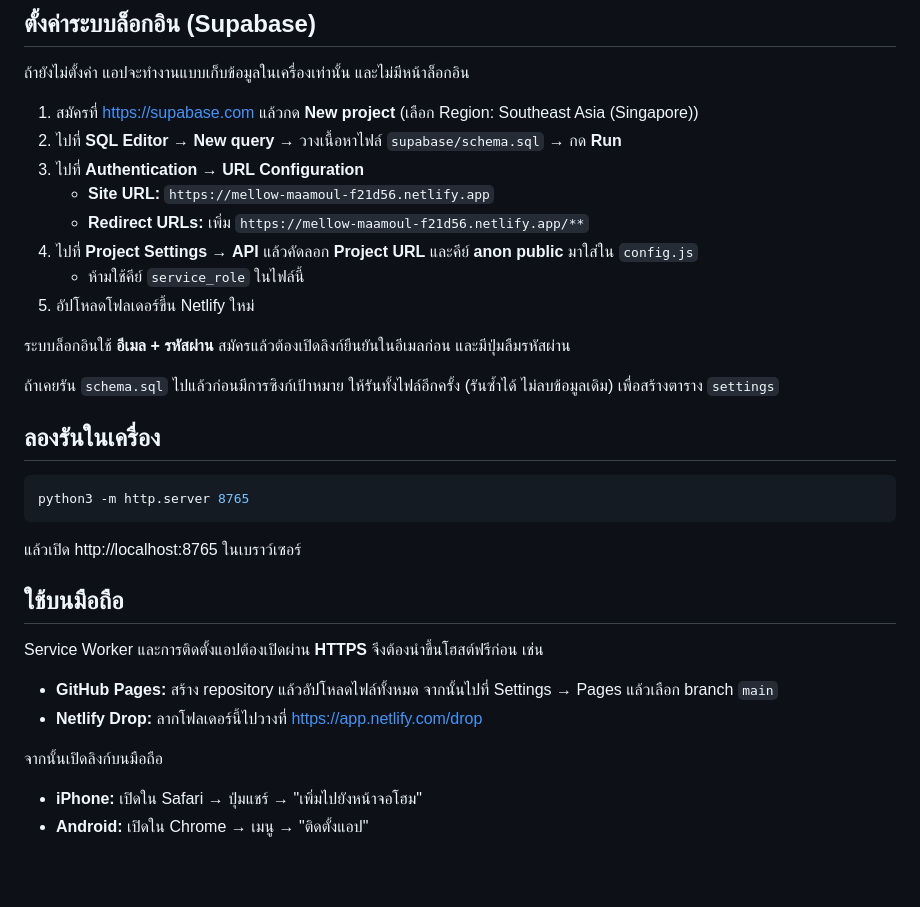
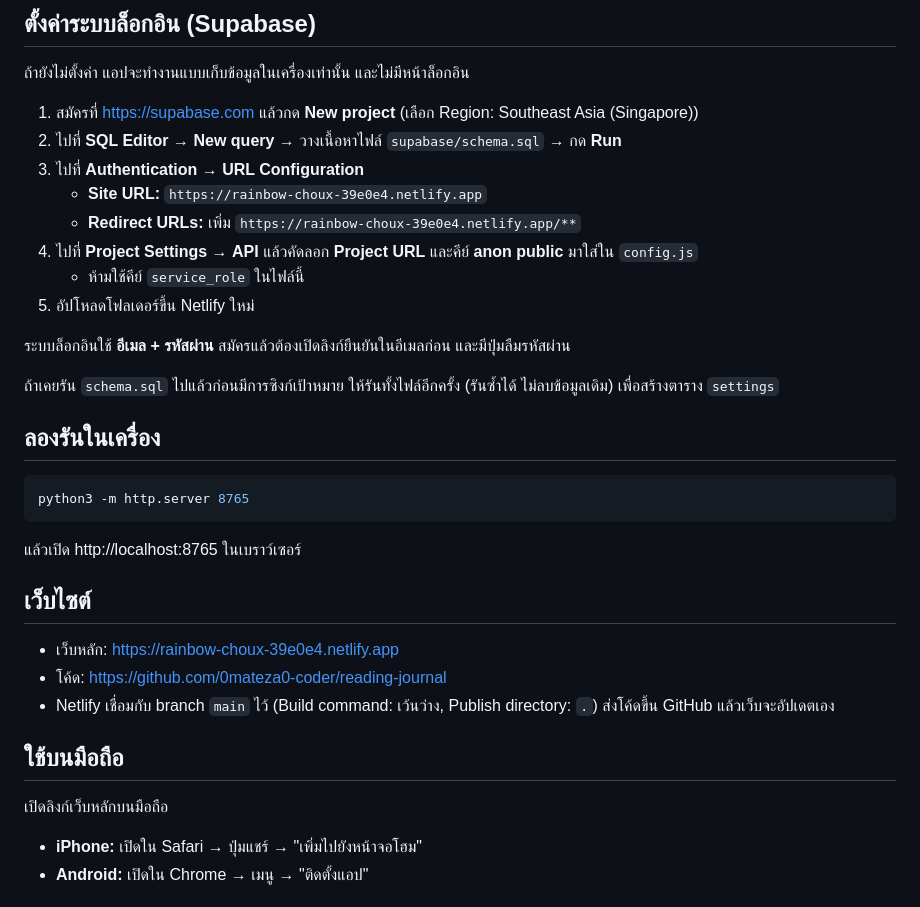
Before and after one commit to 0mateza0-coder/reading-journal, a Markdown page: README.md, the part around the change. Drawn GitHub-style; blank space fills up the shorter version.

Commit message:
README: ใช้เว็บ rainbow-choux-39e0e4 เป็นเว็บหลัก
Co-Authored-By: Claude Opus 5.5 <noreply@anthropic.com>

```diff
--- a/README.md
+++ b/README.md
@@ -22,8 +22,8 @@
 1. สมัครที่ https://supabase.com แล้วกด **New project** (เลือก Region: Southeast Asia (Singapore))
 2. ไปที่ **SQL Editor** → **New query** → วางเนื้อหาไฟล์ `supabase/schema.sql` → กด **Run**
 3. ไปที่ **Authentication** → **URL Configuration**
-   - **Site URL:** `https://mellow-maamoul-f21d56.netlify.app`
-   - **Redirect URLs:** เพิ่ม `https://mellow-maamoul-f21d56.netlify.app/**`
+   - **Site URL:** `https://rainbow-choux-39e0e4.netlify.app`
+   - **Redirect URLs:** เพิ่ม `https://rainbow-choux-39e0e4.netlify.app/**`
 4. ไปที่ **Project Settings** → **API** แล้วคัดลอก **Project URL** และคีย์ **anon public** มาใส่ใน `config.js`
    - ห้ามใช้คีย์ `service_role` ในไฟล์นี้
 5. อัปโหลดโฟลเดอร์ขึ้น Netlify ใหม่
@@ -40,14 +40,15 @@ python3 -m http.server 8765
 
 แล้วเปิด http://localhost:8765 ในเบราว์เซอร์
 
+## เว็บไซต์
+
+- เว็บหลัก: https://rainbow-choux-39e0e4.netlify.app
+- โค้ด: https://github.com/0mateza0-coder/reading-journal
+- Netlify เชื่อมกับ branch `main` ไว้ (Build command: เว้นว่าง, Publish directory: `.`) ส่งโค้ดขึ้น GitHub แล้วเว็บจะอัปเดตเอง
+
 ## ใช้บนมือถือ
 
-Service Worker และการติดตั้งแอปต้องเปิดผ่าน **HTTPS** จึงต้องนำขึ้นโฮสต์ฟรีก่อน เช่น
-
-- **GitHub Pages:** สร้าง repository แล้วอัปโหลดไฟล์ทั้งหมด จากนั้นไปที่ Settings → Pages แล้วเลือก branch `main`
-- **Netlify Drop:** ลากโฟลเดอร์นี้ไปวางที่ https://app.netlify.com/drop
-
-จากนั้นเปิดลิงก์บนมือถือ
+เปิดลิงก์เว็บหลักบนมือถือ
 - **iPhone:** เปิดใน Safari → ปุ่มแชร์ → "เพิ่มไปยังหน้าจอโฮม"
 - **Android:** เปิดใน Chrome → เมนู → "ติดตั้งแอป"
 
```
